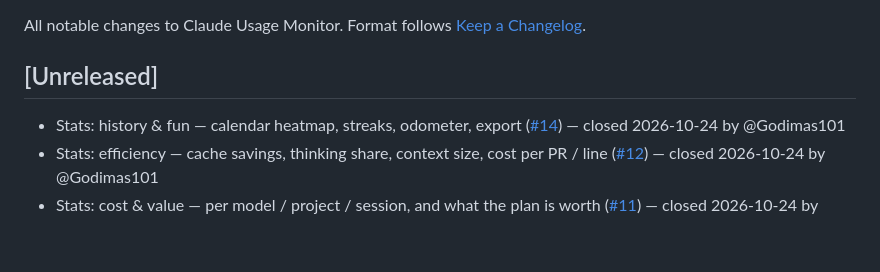
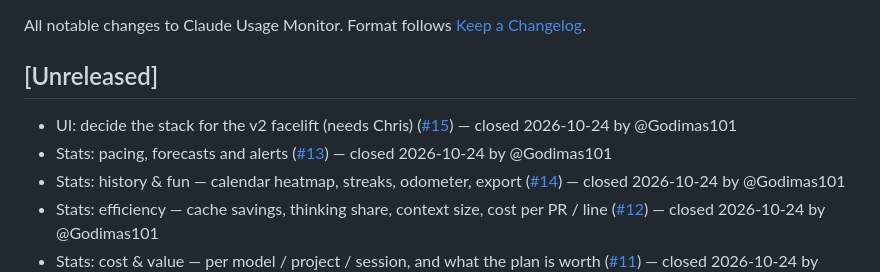
Before and after one commit to Godimas101/claude-usage-monitor, a Markdown page: CHANGELOG.md, the part around the change. GitHub-like rendering; blank space fills up the shorter version.

Commit message:
chore(changelog): entry for closed issue #13

```diff
--- a/CHANGELOG.md
+++ b/CHANGELOG.md
@@ -4,6 +4,8 @@ All notable changes to Claude Usage Monitor. Format follows [Keep a Changelog](h
 
 ## [Unreleased]
 
+- UI: decide the stack for the v2 facelift (needs Chris) ([#15](https://github.com/Godimas101/claude-usage-monitor/issues/15)) — closed 2026-10-24 by @Godimas101
+- Stats: pacing, forecasts and alerts ([#13](https://github.com/Godimas101/claude-usage-monitor/issues/13)) — closed 2026-10-24 by @Godimas101
 - Stats: history & fun — calendar heatmap, streaks, odometer, export ([#14](https://github.com/Godimas101/claude-usage-monitor/issues/14)) — closed 2026-10-24 by @Godimas101
 - Stats: efficiency — cache savings, thinking share, context size, cost per PR / line ([#12](https://github.com/Godimas101/claude-usage-monitor/issues/12)) — closed 2026-10-24 by @Godimas101
 - Stats: cost & value — per model / project / session, and what the plan is worth ([#11](https://github.com/Godimas101/claude-usage-monitor/issues/11)) — closed 2026-10-24 by @Godimas101
```
